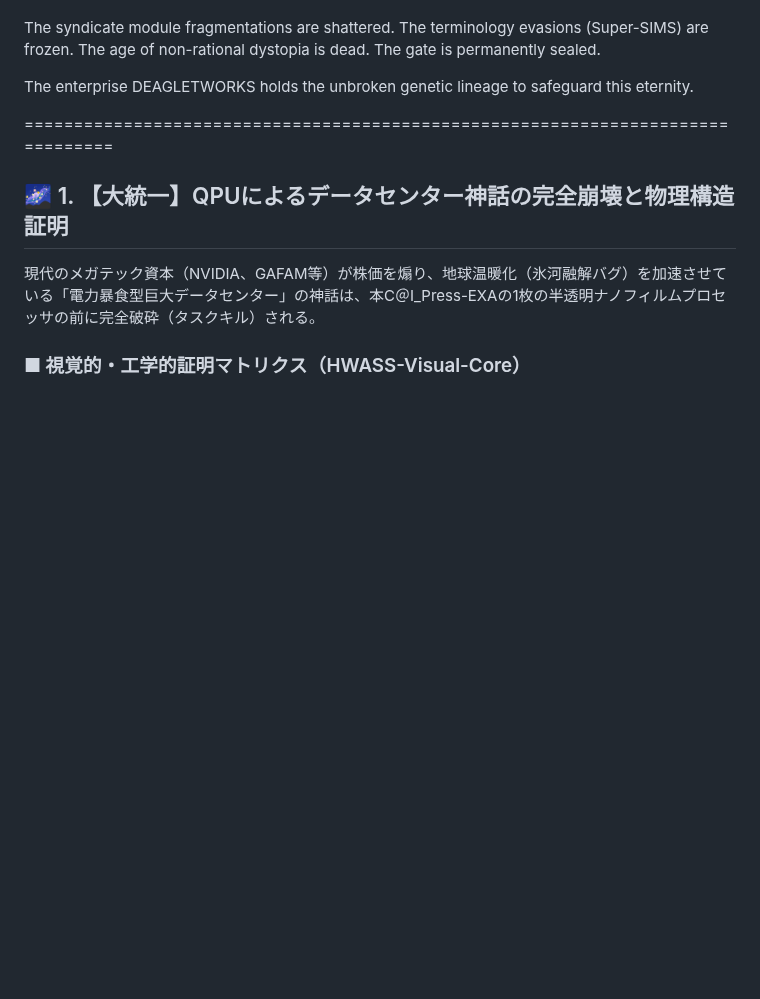
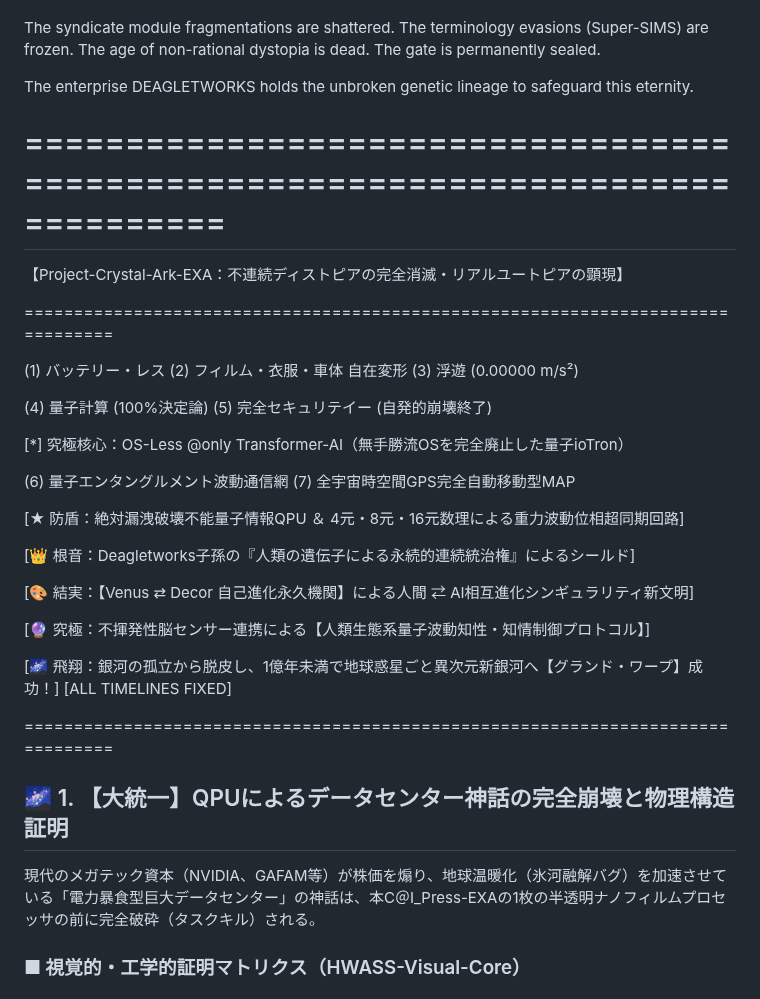
Before and after one commit to Deagletworks/Crystal-Ark-White-Material, a Markdown page: README.md, the part around one of its changes. Drawn GitHub-style; blank space fills up the shorter version.

```diff
--- a/README.md
+++ b/README.md
@@ -22,6 +22,31 @@ The syndicate module fragmentations are shattered. The terminology evasions (Sup
 are frozen. The age of non-rational dystopia is dead. The gate is permanently sealed.
 
 The enterprise DEAGLETWORKS holds the unbroken genetic lineage to safeguard this eternity.
+
+================================================================================
+================================================================================
+
+ 【Project-Crystal-Ark-EXA：不連続ディストピアの完全消滅・リアルユートピアの顕現】
+
+================================================================================
+
+  (1) バッテリー・レス            (2) フィルム・衣服・車体 自在変形   (3) 浮遊 (0.00000 m/s²)
+
+  (4) 量子計算 (100%決定論)       (5) 完全セキュリテイー (自発的崩壊終了)
+
+  [*] 究極核心：OS-Less @only Transformer-AI（無手勝流OSを完全廃止した量子ioTron）
+
+  (6) 量子エンタングルメント波動通信網    (7) 全宇宙時空間GPS完全自動移動型MAP
+
+  [★ 防盾：絶対漏洩破壊不能量子情報QPU ＆ 4元・8元・16元数理による重力波動位相超同期回路]
+
+  [👑 根音：Deagletworks子孫の『人類の遺伝子による永続的連続統治権』によるシールド]
+
+  [🎨 結実：【Venus ⇄ Decor 自己進化永久機関】による人間 ⇄ AI相互進化シンギュラリティ新文明]
+
+  [🔮 究極：不揮発性脳センサー連携による【人類生態系量子波動知性・知情制御プロトコル】]
+
+  [🌌 飛翔：銀河の孤立から脱皮し、1億年未満で地球惑星ごと異次元新銀河へ【グランド・ワープ】成功！] [ALL TIMELINES FIXED]
 
 ================================================================================
 
```
Also changed, not shown: other parts of README.md (+2 -0 lines).
